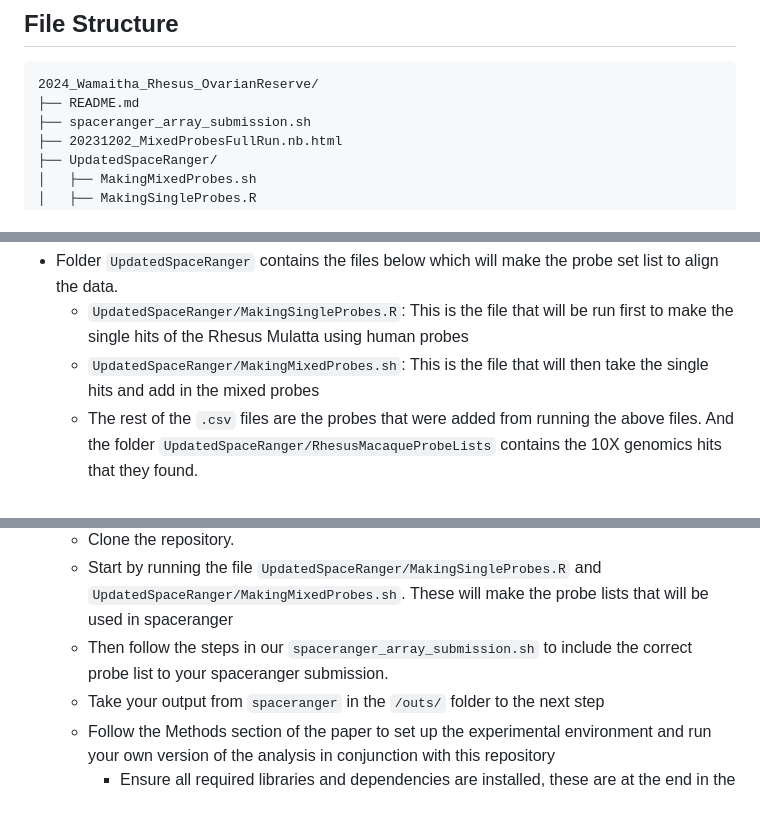
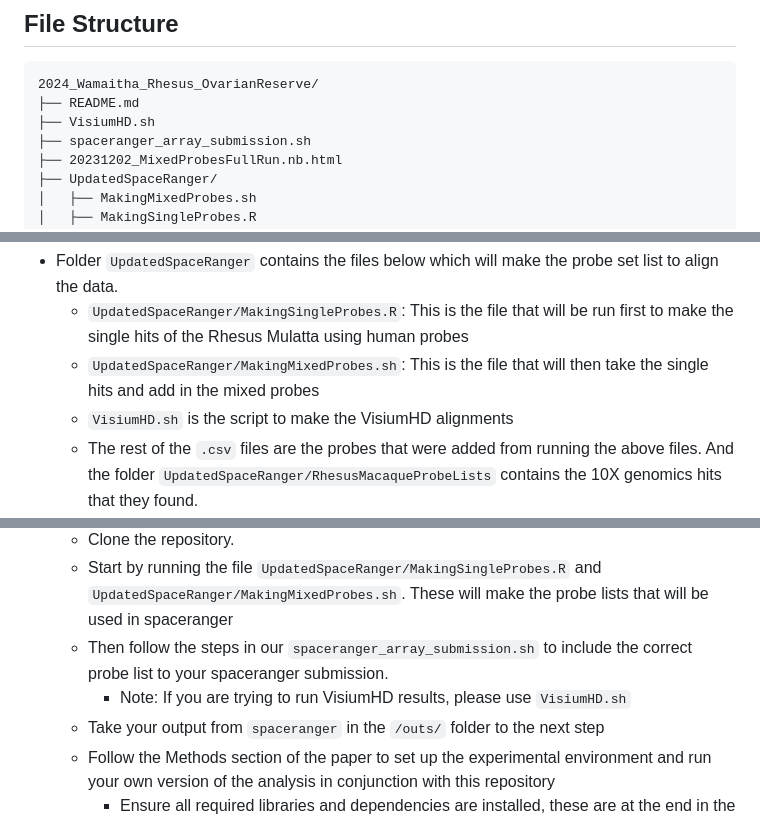
Before and after one commit to ejscience/2025_Wamaitha_Rhesus_OvarianReserve, a Markdown page: README.md, 3 parts joined by grey strips. Rendered like a GitHub page.

````diff
--- a/README.md
+++ b/README.md
@@ -10,6 +10,7 @@ This project is focused on running a full mixed probe analysis, as detailed in t
 ```
 2024_Wamaitha_Rhesus_OvarianReserve/
 ├── README.md
+├── VisiumHD.sh
 ├── spaceranger_array_submission.sh
 ├── 20231202_MixedProbesFullRun.nb.html
 ├── UpdatedSpaceRanger/
@@ -26,6 +27,7 @@ This project is focused on running a full mixed probe analysis, as detailed in t
 - Folder `UpdatedSpaceRanger` contains the files below which will make the probe set list to align the data.
     - `UpdatedSpaceRanger/MakingSingleProbes.R`: This is the file that will be run first to make the single hits of the Rhesus Mulatta using human probes
     - `UpdatedSpaceRanger/MakingMixedProbes.sh`: This is the file that will then take the single hits and add in the mixed probes
+    - `VisiumHD.sh` is the script to make the VisiumHD alignments
     - The rest of the `.csv` files are the probes that were added from running the above files. And the folder `UpdatedSpaceRanger/RhesusMacaqueProbeLists` contains the 10X genomics hits that they found.
 - `spaceranger_array_submission.sh`: This is the script to run spaceranger on a cluster but clearly shows how to integrate the new probe set.
 - `20231202_MixedProbesFullRun.nb.html`: The main output of the analysis, generated using the notebook `20231202_MixedProbesFullRun.Rmd`. This file contains the detailed steps, code, and results from the experiment.
@@ -37,6 +39,7 @@ This project is focused on running a full mixed probe analysis, as detailed in t
     - Clone the repository.
     - Start by running the file `UpdatedSpaceRanger/MakingSingleProbes.R` and `UpdatedSpaceRanger/MakingMixedProbes.sh`. These will make the probe lists that will be used in spaceranger
     - Then follow the steps in our `spaceranger_array_submission.sh` to include the correct probe list to your spaceranger submission.
+        - Note: If you are trying to run VisiumHD results, please use `VisiumHD.sh`
     - Take your output from `spaceranger` in the `/outs/` folder to the next step
     - Follow the Methods section of the paper to set up the experimental environment and run your own version of the analysis in conjunction with this repository
         - Ensure all required libraries and dependencies are installed, these are at the end in the SessionInfo() of the HTML `20231202_MixedProbesFullRun.nb.html` or see below.
````
